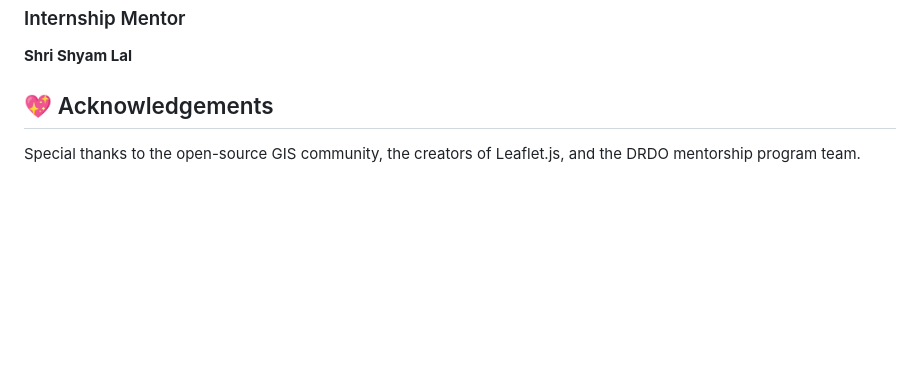
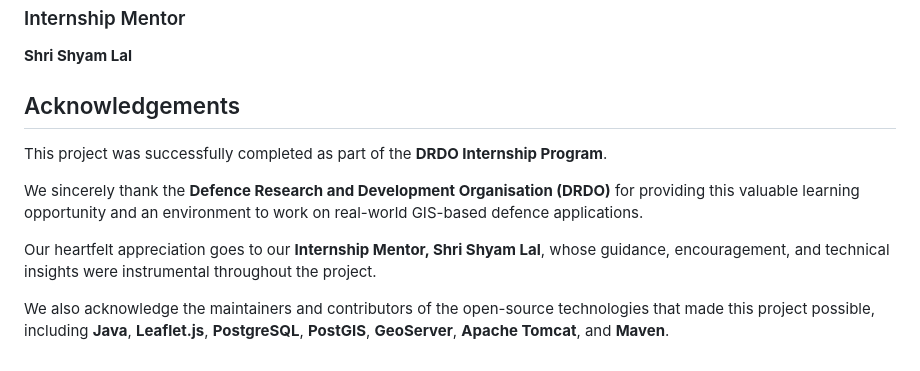
Before and after one commit to Mahendra7073/Defence-Asset-Tracking-Geofencing-System, a Markdown page: README.md, the part around the change. GitHub-like rendering; blank space fills up the shorter version.

Commit message:
docs: improve acknowledgements section

```diff
--- a/README.md
+++ b/README.md
@@ -197,5 +197,12 @@ This project was developed as part of the DRDO Internship Program by a collabora
 **Shri Shyam Lal**
 
 
-## 💖 Acknowledgements
-Special thanks to the open-source GIS community, the creators of Leaflet.js, and the DRDO mentorship program team.
+## Acknowledgements
+
+This project was successfully completed as part of the **DRDO Internship Program**.
+
+We sincerely thank the **Defence Research and Development Organisation (DRDO)** for providing this valuable learning opportunity and an environment to work on real-world GIS-based defence applications.
+
+Our heartfelt appreciation goes to our **Internship Mentor, Shri Shyam Lal**, whose guidance, encouragement, and technical insights were instrumental throughout the project.
+
+We also acknowledge the maintainers and contributors of the open-source technologies that made this project possible, including **Java**, **Leaflet.js**, **PostgreSQL**, **PostGIS**, **GeoServer**, **Apache Tomcat**, and **Maven**.
```
